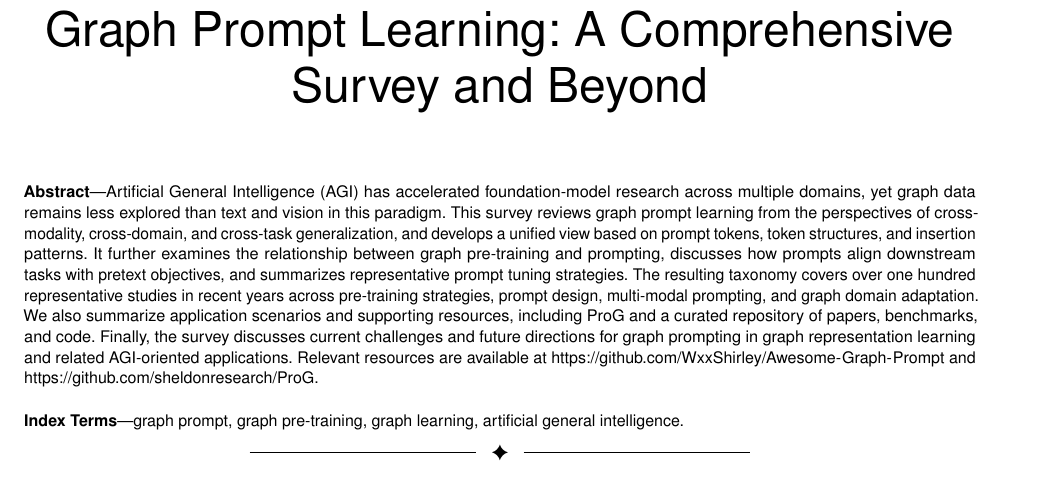
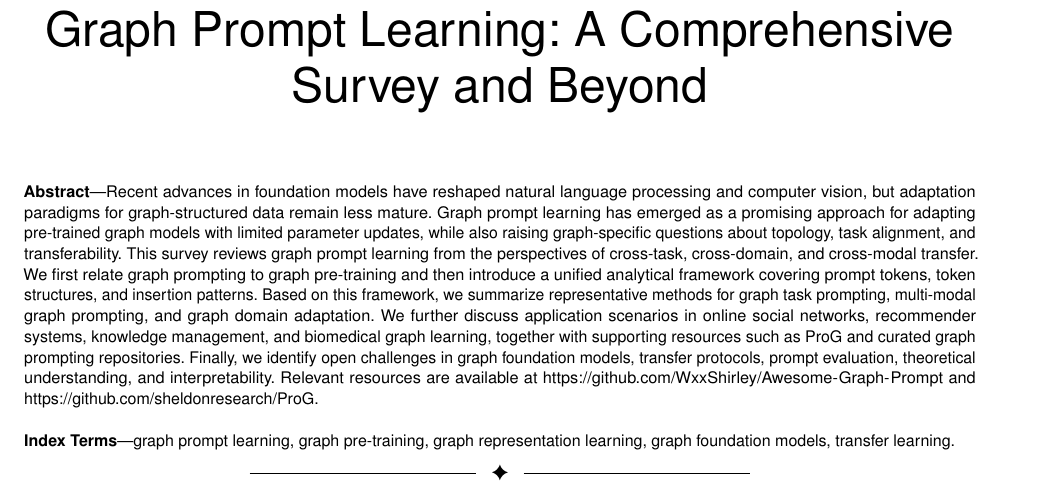
Before and after one commit to River177/gpl-survey, a LaTeX paper (tex/0.main.tex): part of page 1 of 22, cut so that both start at the same text. Compiled offline with pdfLaTeX.

Commit message:
初步润色 abstract 和 keywords

```diff
--- a/tex/0.main.tex
+++ b/tex/0.main.tex
@@ -85,14 +85,13 @@
 
 \IEEEtitleabstractindextext{
 \begin{abstract}
-\justify{Artificial General Intelligence (AGI) has accelerated foundation-model research across multiple domains, yet graph data remains less explored than text and vision in this paradigm. This survey reviews graph prompt learning from the perspectives of cross-modality, cross-domain, and cross-task generalization, and develops a unified view based on prompt tokens, token structures, and insertion patterns. It further examines the relationship between graph pre-training and prompting, discusses how prompts align downstream tasks with pretext objectives, and summarizes representative prompt tuning strategies. The resulting taxonomy covers over one hundred representative studies in recent years across pre-training strategies, prompt design, multi-modal prompting, and graph domain adaptation. We also summarize application scenarios and supporting resources, including ProG and a curated repository of papers, benchmarks, and code. Finally, the survey discusses current challenges and future directions for graph prompting in graph representation learning and related AGI-oriented applications.
-Relevant resources are available at \url{https://github.com/WxxShirley/Awesome-Graph-Prompt} and \url{https://github.com/sheldonresearch/ProG}.
+\justify{Recent advances in foundation models have reshaped natural language processing and computer vision, but adaptation paradigms for graph-structured data remain less mature. Graph prompt learning has emerged as a promising approach for adapting pre-trained graph models with limited parameter updates, while also raising graph-specific questions about topology, task alignment, and transferability. This survey reviews graph prompt learning from the perspectives of cross-task, cross-domain, and cross-modal transfer. We first relate graph prompting to graph pre-training and then introduce a unified analytical framework covering prompt tokens, token structures, and insertion patterns. Based on this framework, we summarize representative methods for graph task prompting, multi-modal graph prompting, and graph domain adaptation. We further discuss application scenarios in online social networks, recommender systems, knowledge management, and biomedical graph learning, together with supporting resources such as ProG and curated graph prompting repositories. Finally, we identify open challenges in graph foundation models, transfer protocols, prompt evaluation, theoretical understanding, and interpretability. Relevant resources are available at \url{https://github.com/WxxShirley/Awesome-Graph-Prompt} and \url{https://github.com/sheldonresearch/ProG}.
 }
 
 \end{abstract}
 
 \begin{IEEEkeywords}
-graph prompt, graph pre-training, graph learning, artificial general intelligence.
+graph prompt learning, graph pre-training, graph representation learning, graph foundation models, transfer learning.
 \end{IEEEkeywords}}
 
 
```
Also changed, not shown: tex/0.main.tex (2 more changed lines).
